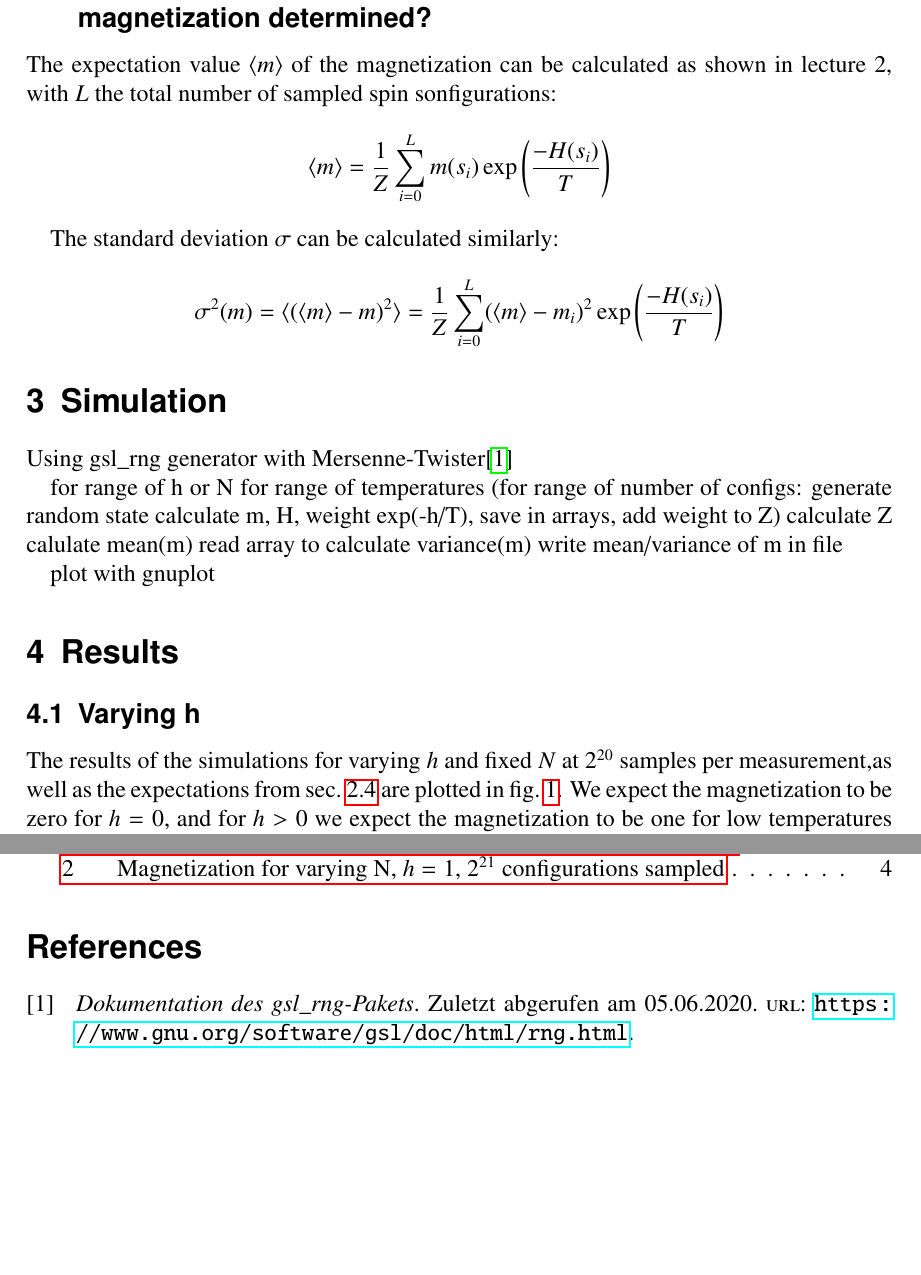
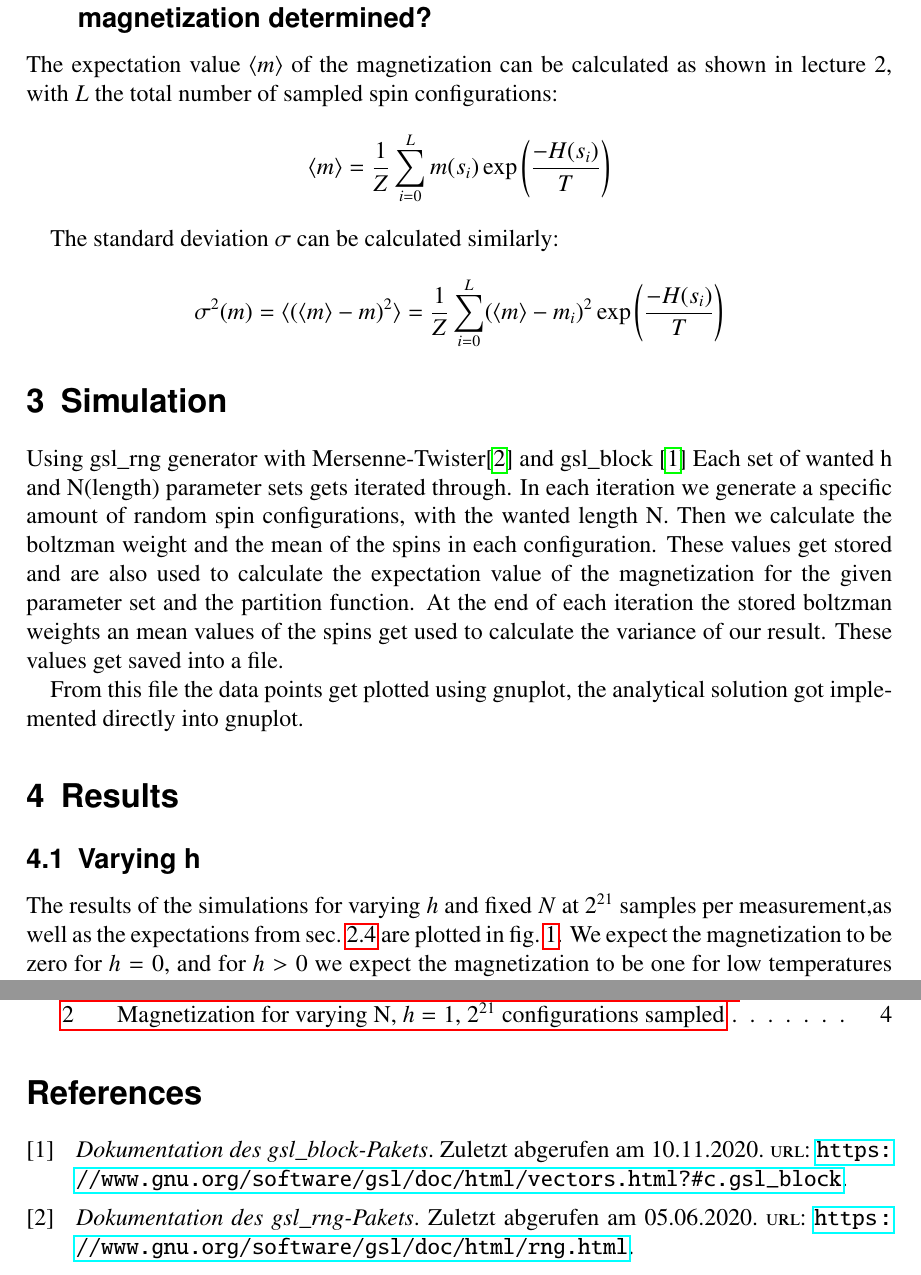
Before and after one commit to christianegross/CompPhys_2021, a LaTeX problem sheet (Exercise1/report/report.tex): two parts of pages 3 and 5 of 5, joined at a grey line, cut so that both start at the same text, the shorter picture padded with empty space. Compiled offline with pdfLaTeX.

Commit message:
Added documentation of the code in the report

```diff
--- a/Exercise1/report/report.tex
+++ b/Exercise1/report/report.tex
@@ -112,7 +112,7 @@ This equation is quite unwieldy, but can nevertheless be plugged into gnuplot an
 \subsection{How are the expectation value and the variance of the magnetization determined?}
 %L=number of random configurations sampled
 
-The expectation value $\langle m\rangle$ of the magnetization can be calculated as shown in lecture 2, with $L$ the total number of sampled spin sonfigurations:
+The expectation value $\langle m\rangle$ of the magnetization can be calculated as shown in lecture 2, with $L$ the total number of sampled spin configurations:
 \[\langle m\rangle=\frac{1}{Z}\sum_{i=0}^{L}m(s_i)\exp\left( \frac{-H(s_i)}{T}\right) \]
 %\[Z=\sum_{i=0}^{n=L}\exp(\frac{-H(s_i)}{T})\]
 
@@ -125,23 +125,16 @@ The standard deviation $\sigma$ can be calculated similarly:
 %\[Z=\sum_{i=0}^{n=L}\exp(\frac{-H(s_i)}{T})\]
 
 \section{Simulation}
-Using gsl\_rng generator with Mersenne-Twister\cite{gsldoc}
+Using gsl\_rng generator with Mersenne-Twister\cite{gsldoc} and gsl\_block \cite{gsldoc_blk}
+Each set of wanted h and N(length) parameter sets gets iterated through.
+In each iteration we generate a specific amount of  random spin configurations, with the wanted length N.
+Then we calculate the boltzman weight and the mean of the spins in each configuration. These values get stored and are also used to calculate the expectation value of the magnetization for the given parameter set and the partition function. At the end of each iteration the stored boltzman weights an mean values of the spins get used to calculate the variance of our result. These values get saved into a file.
 
-for range of h or N
-for range of temperatures
-(for range of number of configs:
-generate random state
-calculate m, H, weight exp(-h/T), save in arrays, add weight to Z)
-calculate Z
-calulate mean(m)
-read array to calculate variance(m)
-write mean/variance of m in file
-
-plot with gnuplot
+From this file the data points get plotted using gnuplot, the analytical solution got implemented directly into gnuplot.
 
 \section{Results}
 \label{sec:results}
 \subsection{Varying h}
-The results of the simulations for varying $h$ and fixed $N$ at $2^{20}$ samples per measurement,as well as the expectations from sec.~\ref{subsec:expectationmagnetization} are plotted in fig.~\ref{fig:magvarh}. We expect the magnetization to be zero for $h=0$, and for $h>0$ we expect the magnetization to be one for  low temperatures and to fall for larger temperatures. This fall is expected to be steeper for smaller $h$, and the slope first gets steeper for higher temperatures, but then gets smaller again and the graphs for different values of $h$ get closer again. For larger temperatures, the magnetization converges to zero. For $h<0$, the absolute value of the magnetization behaves identically, but the magnetization is negative. For $h\neg 0$ our measurements follow the expectation pretty weel, for $N=16$ and $2^{21}$ sampled configurations almost all points lie on the expected curve and those few that so not are really close. The error on the measurement grows with growing temperature. For $h=0$, all points at higher temperatures lie on the curve, but there are some at small temperatures that are pretty far off. However, the errors get smaller with rising temperatures. The far off-points would probably be improved with more measurements.
+The results of the simulations for varying $h$ and fixed $N$ at $2^{21}$ samples per measurement,as well as the expectations from sec.~\ref{subsec:expectationmagnetization} are plotted in fig.~\ref{fig:magvarh}. We expect the magnetization to be zero for $h=0$, and for $h>0$ we expect the magnetization to be one for  low temperatures and to fall for larger temperatures. This fall is expected to be steeper for smaller $h$, and the slope first gets steeper for higher temperatures, but then gets smaller again and the graphs for different values of $h$ get closer again. For larger temperatures, the magnetization converges to zero. For $h<0$, the absolute value of the magnetization behaves identically, but the magnetization is negative. For $h\neg 0$ our measurements follow the expectation pretty weel, for $N=16$ and $2^{21}$ sampled configurations almost all points lie on the expected curve and those few that so not are really close. The error on the measurement grows with growing temperature. For $h=0$, all points at higher temperatures lie on the curve, but there are some at small temperatures that are pretty far off. However, the errors get smaller with rising temperatures. The far off-points would probably be improved with more measurements.
 
 	\begin{figure}[htbp]
```
Also changed, not shown: Exercise1/report/refs.bib (+6 -0 lines), Exercise1/report/report.tex (6 more changed lines).
